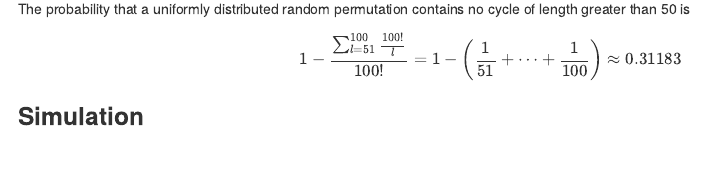
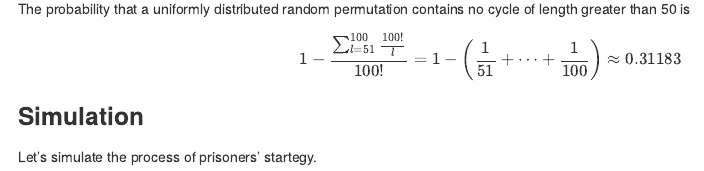
Before and after one commit to linzifan/statistical_article, an R Markdown document (prisoner.Rmd): the page in a window 1100 px wide, from 1470 px down. The pictures show the output file prisoner.html that the author committed with the source, opened offline.

Commit message:
prisoner update

```diff
--- a/prisoner.Rmd
+++ b/prisoner.Rmd
@@ -72,3 +72,5 @@ $$1-\frac{\sum_{l=51}^{100} \frac{100!}{l}}{100!} = 1 - \left(\frac{1}{51} + \do
 
 
 ### Simulation
+
+Let's simulate the process of prisoners' startegy.
```
Also changed, not shown: prisoner.html.
